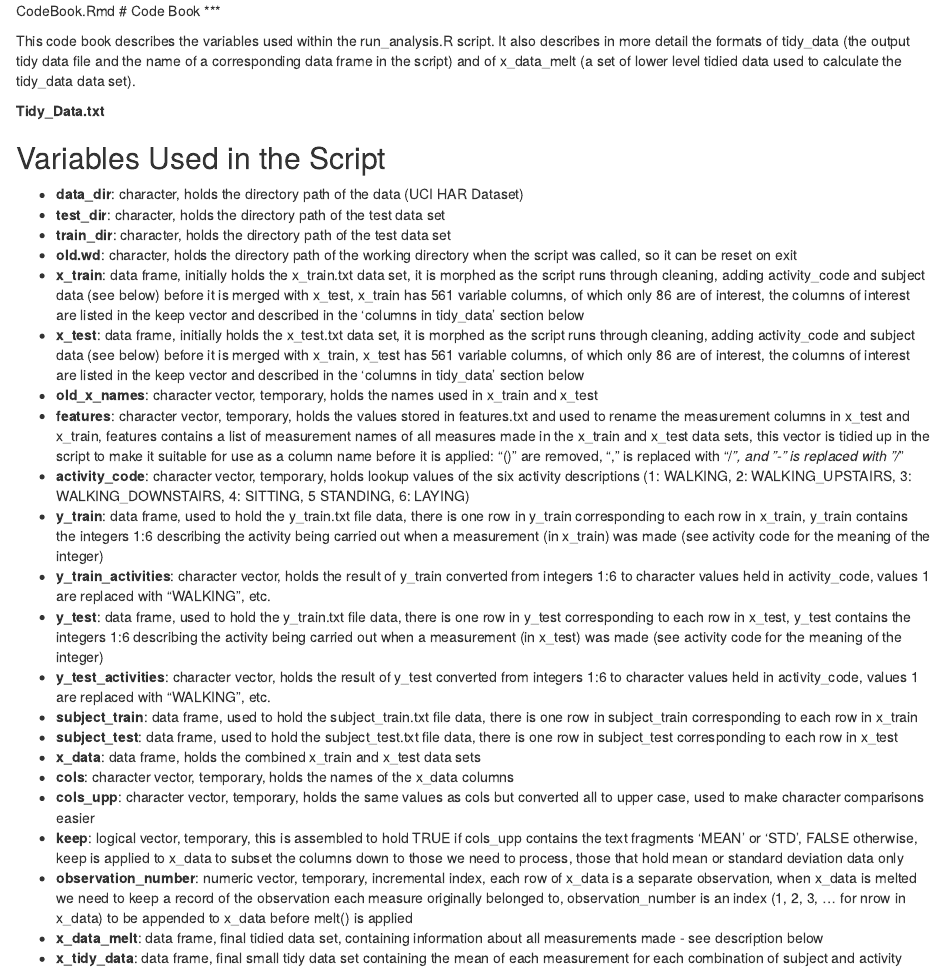
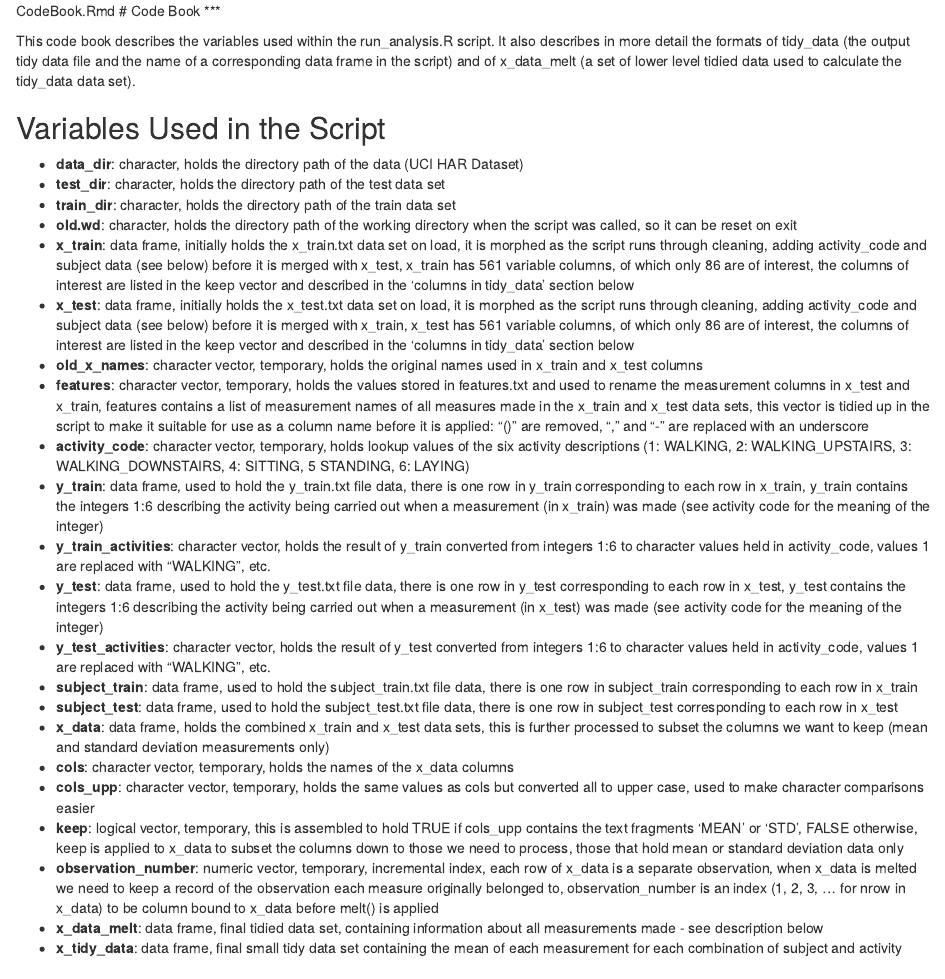
Before and after one commit to NeilStrange/GetCleanDataCourseProject, an R Markdown document (CodeBook.Rmd): the page in a window 1100 px wide, from its top. Rendered offline with R 4.5, knitr and Pandoc, with nearby package versions.

Commit message:
corrections

```diff
--- a/CodeBook.Rmd
+++ b/CodeBook.Rmd
@@ -4,29 +4,28 @@ CodeBook.Rmd
 
 This code book describes the variables used within the run_analysis.R script. It also describes in more detail the formats of tidy_data (the output tidy data file and the name of a corresponding data frame in the script) and of x_data_melt (a set of lower level tidied data used to calculate the tidy_data data set).
 
-**Tidy_Data.txt**
 
 ## Variables Used in the Script
 * **data_dir**:           character, holds the directory path of the data (UCI HAR Dataset)
 * **test_dir**:           character, holds the directory path of the test data set
-* **train_dir**:          character, holds the directory path of the test data set
+* **train_dir**:          character, holds the directory path of the train data set
 * **old.wd**:             character, holds the directory path of the working directory when the script was called, so it can be reset on exit
-* **x_train**:            data frame, initially holds the x_train.txt data set, it is morphed as the script runs through cleaning, adding activity_code and subject data (see below) before it is merged with x_test, x_train has 561 variable columns, of which only 86 are of interest, the columns of interest are listed in the keep vector and described in the 'columns in tidy_data' section below
-* **x_test**:             data frame, initially holds the x_test.txt data set, it is morphed as the script runs through cleaning, adding activity_code and subject data (see below) before it is merged with x_train, x_test has 561 variable columns, of which only 86 are of interest, the columns of interest are listed in the keep vector and described in the 'columns in tidy_data' section below
-* **old_x_names**:        character vector, temporary, holds the names used in x_train and x_test
-* **features**:           character vector, temporary, holds the values stored in features.txt and used to rename the measurement columns in x_test and x_train, features contains a list of measurement names of all measures made in the x_train and x_test data sets, this vector is tidied up in the script to make it suitable for use as a column name before it is applied: "()" are removed, "," is replaced with "/_", and "-" is replaced with "/_"
+* **x_train**:            data frame, initially holds the x_train.txt data set on load, it is morphed as the script runs through cleaning, adding activity_code and subject data (see below) before it is merged with x_test, x_train has 561 variable columns, of which only 86 are of interest, the columns of interest are listed in the keep vector and described in the 'columns in tidy_data' section below
+* **x_test**:             data frame, initially holds the x_test.txt data set on load, it is morphed as the script runs through cleaning, adding activity_code and subject data (see below) before it is merged with x_train, x_test has 561 variable columns, of which only 86 are of interest, the columns of interest are listed in the keep vector and described in the 'columns in tidy_data' section below
+* **old_x_names**:        character vector, temporary, holds the original names used in x_train and x_test columns
+* **features**:           character vector, temporary, holds the values stored in features.txt and used to rename the measurement columns in x_test and x_train, features contains a list of measurement names of all measures made in the x_train and x_test data sets, this vector is tidied up in the script to make it suitable for use as a column name before it is applied: "()" are removed, "," and "-" are replaced with an underscore
 * **activity_code**:      character vector, temporary, holds lookup values of the six activity descriptions (1: WALKING, 2: WALKING_UPSTAIRS, 3: WALKING_DOWNSTAIRS, 4: SITTING, 5 STANDING, 6: LAYING)
 * **y_train**:            data frame, used to hold the y_train.txt file data, there is one row in y_train corresponding to each row in x_train, y_train contains the integers 1:6 describing the activity being carried out when a measurement (in x_train) was made (see activity code for the meaning of the integer)
 * **y_train_activities**: character vector, holds the result of y_train converted from integers 1:6 to character values held in activity_code, values 1 are replaced with "WALKING", etc.
-* **y_test**:             data frame, used to hold the y_train.txt file data, there is one row in y_test corresponding to each row in x_test, y_test contains the integers 1:6 describing the activity being carried out when a measurement (in x_test) was made (see activity code for the meaning of the integer)
+* **y_test**:             data frame, used to hold the y_test.txt file data, there is one row in y_test corresponding to each row in x_test, y_test contains the integers 1:6 describing the activity being carried out when a measurement (in x_test) was made (see activity code for the meaning of the integer)
 * **y_test_activities**:  character vector, holds the result of y_test converted from integers 1:6 to character values held in activity_code, values 1 are replaced with "WALKING", etc.
 * **subject_train**:      data frame, used to hold the subject_train.txt file data, there is one row in subject_train corresponding to each row in x_train
 * **subject_test**:       data frame, used to hold the subject_test.txt file data, there is one row in subject_test corresponding to each row in x_test
-* **x_data**:             data frame, holds the combined x_train and x_test data sets
+* **x_data**:             data frame, holds the combined x_train and x_test data sets, this is further processed to subset the columns we want to keep (mean and standard deviation measurements only)
 * **cols**:               character vector, temporary, holds the names of the x_data columns
 * **cols_upp**:           character vector, temporary, holds the same values as cols but converted all to upper case, used to make character comparisons easier
 * **keep**:               logical vector, temporary, this is assembled to hold TRUE if cols_upp contains the text fragments 'MEAN' or 'STD', FALSE otherwise, keep is applied to x_data to subset the columns down to those we need to process, those that hold mean or standard deviation data only
-* **observation_number**: numeric vector, temporary, incremental index, each row of x_data is a separate observation, when x_data is melted we need to keep a record of the observation each measure originally belonged to, observation_number is an index (1, 2, 3, ... for nrow in x_data) to be appended to x_data before melt() is applied
+* **observation_number**: numeric vector, temporary, incremental index, each row of x_data is a separate observation, when x_data is melted we need to keep a record of the observation each measure originally belonged to, observation_number is an index (1, 2, 3, ... for nrow in x_data) to be column bound to x_data before melt() is applied
 * **x_data_melt**:        data frame, final tidied data set, containing information about all measurements made - see description below
 * **x_tidy_data**:        data frame, final small tidy data set containing the mean of each measurement for each combination of subject and activity
 
```
Also changed, not shown: CodeBook.Rmd (10 more changed lines).
